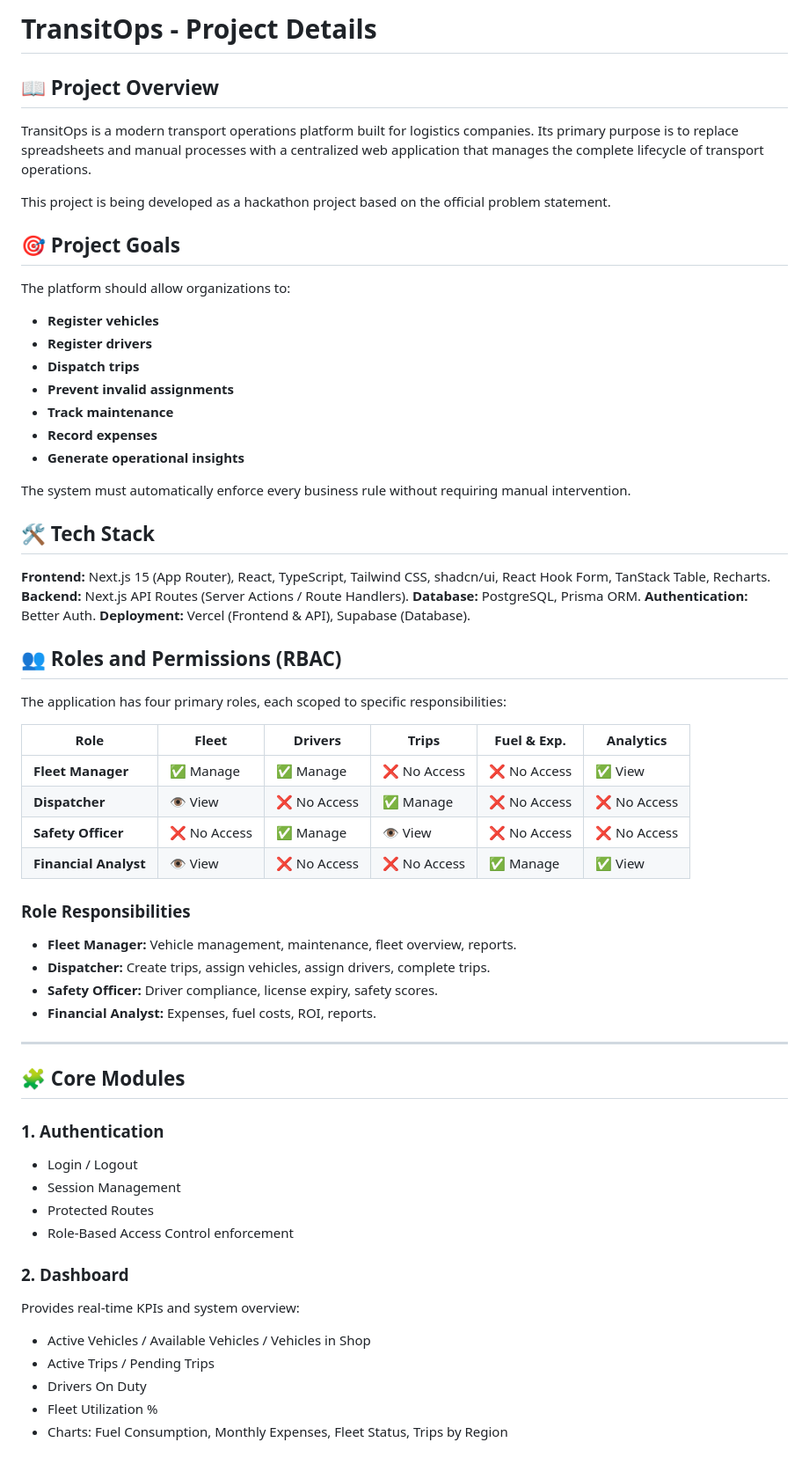
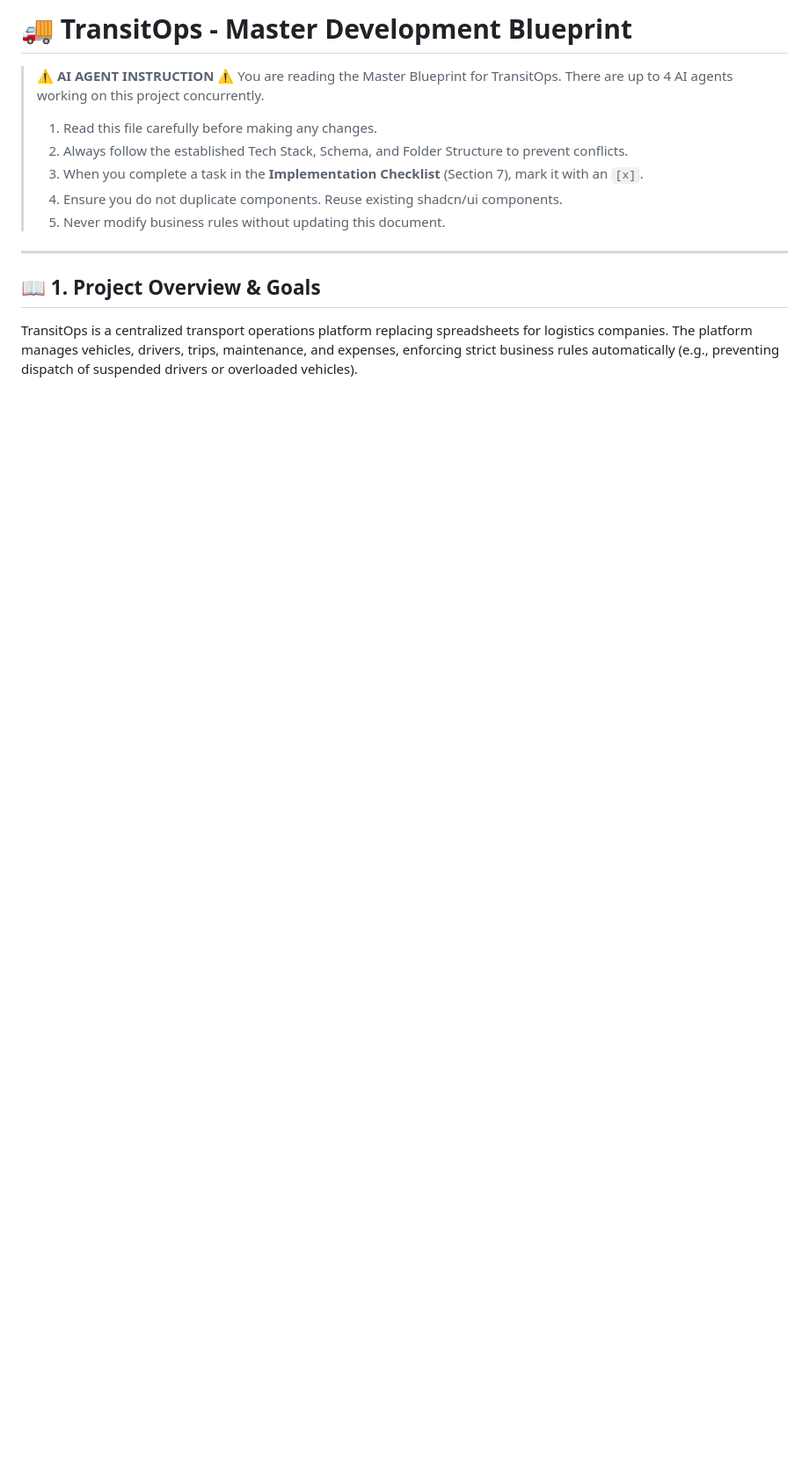
Before and after one commit to notUbaid/TransitOps, a Markdown page: ProjectDetails.md, the part around one of its changes. Shown at 88% size. Rendered like a GitHub page; blank space fills up the shorter version.

Commit message:
docs: upgrade ProjectDetails.md to Master Development Blueprint for multi-agent coordination

```diff
--- a/ProjectDetails.md
+++ b/ProjectDetails.md
@@ -1,60 +1,17 @@
-# TransitOps - Project Details
+# 🚚 TransitOps - Master Development Blueprint
 
-## 📖 Project Overview
-TransitOps is a modern transport operations platform built for logistics companies. Its primary purpose is to replace spreadsheets and manual processes with a centralized web application that manages the complete lifecycle of transport operations.
-
-This project is being developed as a hackathon project based on the official problem statement.
-
-## 🎯 Project Goals
-The platform should allow organizations to:
-- **Register vehicles**
-- **Register drivers**
-- **Dispatch trips**
-- **Prevent invalid assignments**
-- **Track maintenance**
-- **Record expenses**
-- **Generate operational insights**
-
-The system must automatically enforce every business rule without requiring manual intervention.
-
-## 🛠️ Tech Stack
-**Frontend:** Next.js 15 (App Router), React, TypeScript, Tailwind CSS, shadcn/ui, React Hook Form, TanStack Table, Recharts.
-**Backend:** Next.js API Routes (Server Actions / Route Handlers).
-**Database:** PostgreSQL, Prisma ORM.
-**Authentication:** Better Auth.
-**Deployment:** Vercel (Frontend & API), Supabase (Database).
-
-## 👥 Roles and Permissions (RBAC)
-The application has four primary roles, each scoped to specific responsibilities:
-
-| Role | Fleet | Drivers | Trips | Fuel & Exp. | Analytics |
-|------|-------|---------|-------|-------------|-----------|
-| **Fleet Manager** | ✅ Manage | ✅ Manage | ❌ No Access | ❌ No Access | ✅ View |
-| **Dispatcher** | 👁️ View | ❌ No Access | ✅ Manage | ❌ No Access | ❌ No Access |
-| **Safety Officer** | ❌ No Access | ✅ Manage | 👁️ View | ❌ No Access | ❌ No Access |
-| **Financial Analyst** | 👁️ View | ❌ No Access | ❌ No Access | ✅ Manage | ✅ View |
-
-### Role Responsibilities
-- **Fleet Manager:** Vehicle management, maintenance, fleet overview, reports.
-- **Dispatcher:** Create trips, assign vehicles, assign drivers, complete trips.
-- **Safety Officer:** Driver compliance, license expiry, safety scores.
-- **Financial Analyst:** Expenses, fuel costs, ROI, reports.
+> **⚠️ AI AGENT INSTRUCTION ⚠️**
+> You are reading the Master Blueprint for TransitOps.
+> There are up to 4 AI agents working on this project concurrently.
+> 1. Read this file carefully before making any changes.
+> 2. Always follow the established Tech Stack, Schema, and Folder Structure to prevent conflicts.
+> 3. When you complete a task in the **Implementation Checklist** (Section 7), mark it with an `[x]`.
+> 4. Ensure you do not duplicate components. Reuse existing shadcn/ui components.
+> 5. Never modify business rules without updating this document.
 
 ---
 
-## 🧩 Core Modules
+## 📖 1. Project Overview & Goals
+TransitOps is a centralized transport operations platform replacing spreadsheets for logistics companies.
+The platform manages vehicles, drivers, trips, maintenance, and expenses, enforcing strict business rules automatically (e.g., preventing dispatch of suspended drivers or overloaded vehicles).
 
-### 1. Authentication
-- Login / Logout
-- Session Management
-- Protected Routes
-- Role-Based Access Control enforcement
-
-### 2. Dashboard
-Provides real-time KPIs and system overview:
-- Active Vehicles / Available Vehicles / Vehicles in Shop
-- Active Trips / Pending Trips
-- Drivers On Duty
-- Fleet Utilization %
-- Charts: Fuel Consumption, Monthly Expenses, Fleet Status, Trips by Region
-
```
Also changed, not shown: other parts of ProjectDetails.md (+183 -130 lines).
